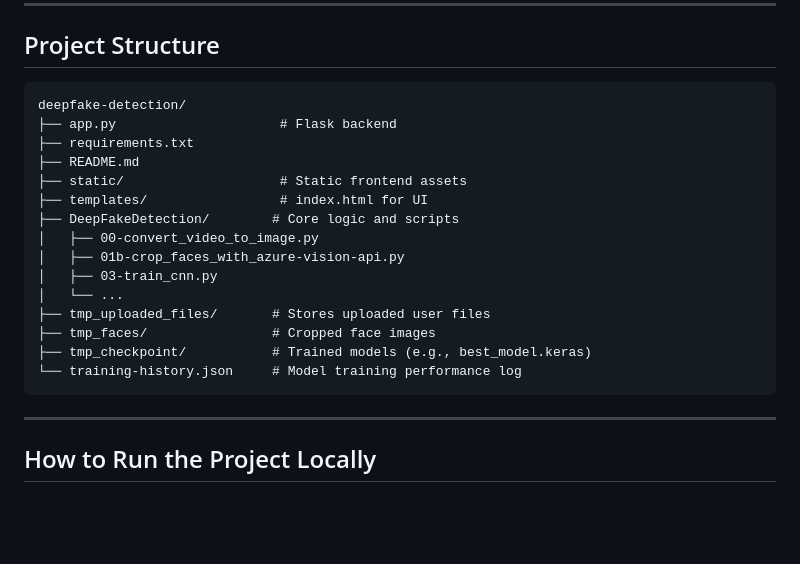
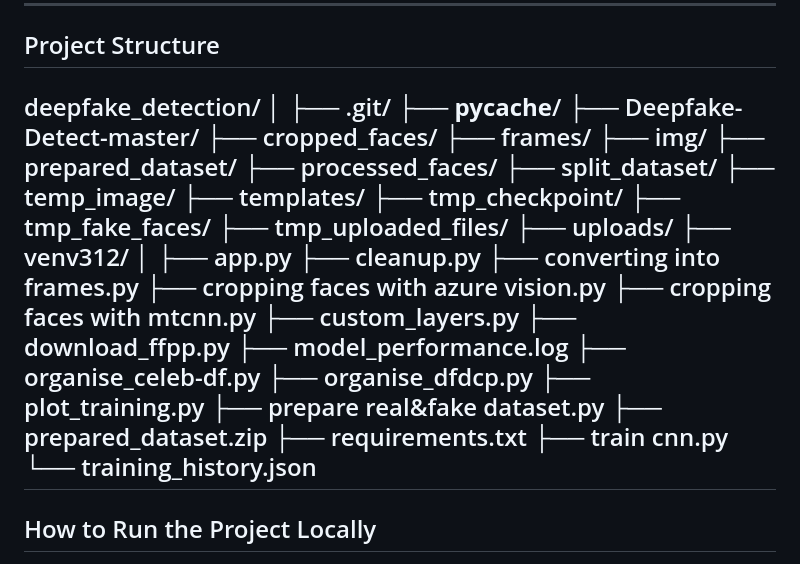
Before and after one commit to tirthikdurgam/DeepFake-Detection, a Markdown page: README.md, the part around the change. Drawn GitHub-style; blank space fills up the shorter version.

````diff
--- a/README.md
+++ b/README.md
@@ -60,24 +60,41 @@ This project uses the following datasets for training and testing the deepfake d
 ---
 ## Project Structure
 
-```
-deepfake-detection/
-├── app.py                     # Flask backend
+deepfake\_detection/
+│
+├── .git/
+├── **pycache**/
+├── Deepfake-Detect-master/
+├── cropped\_faces/
+├── frames/
+├── img/
+├── prepared\_dataset/
+├── processed\_faces/
+├── split\_dataset/
+├── temp\_image/
+├── templates/
+├── tmp\_checkpoint/
+├── tmp\_fake\_faces/
+├── tmp\_uploaded\_files/
+├── uploads/
+├── venv312/
+│
+├── app.py
+├── cleanup.py
+├── converting into frames.py
+├── cropping faces with azure vision.py
+├── cropping faces with mtcnn.py
+├── custom\_layers.py
+├── download\_ffpp.py
+├── model\_performance.log
+├── organise\_celeb-df.py
+├── organise\_dfdcp.py
+├── plot\_training.py
+├── prepare real\&fake dataset.py
+├── prepared\_dataset.zip
 ├── requirements.txt
-├── README.md
-├── static/                    # Static frontend assets
-├── templates/                 # index.html for UI
-├── DeepFakeDetection/        # Core logic and scripts
-│   ├── 00-convert_video_to_image.py
-│   ├── 01b-crop_faces_with_azure-vision-api.py
-│   ├── 03-train_cnn.py
-│   └── ...
-├── tmp_uploaded_files/       # Stores uploaded user files
-├── tmp_faces/                # Cropped face images
-├── tmp_checkpoint/           # Trained models (e.g., best_model.keras)
-└── training-history.json     # Model training performance log
-```
-
+├── train cnn.py
+└── training\_history.json
 ---
 
 ##  How to Run the Project Locally
````
